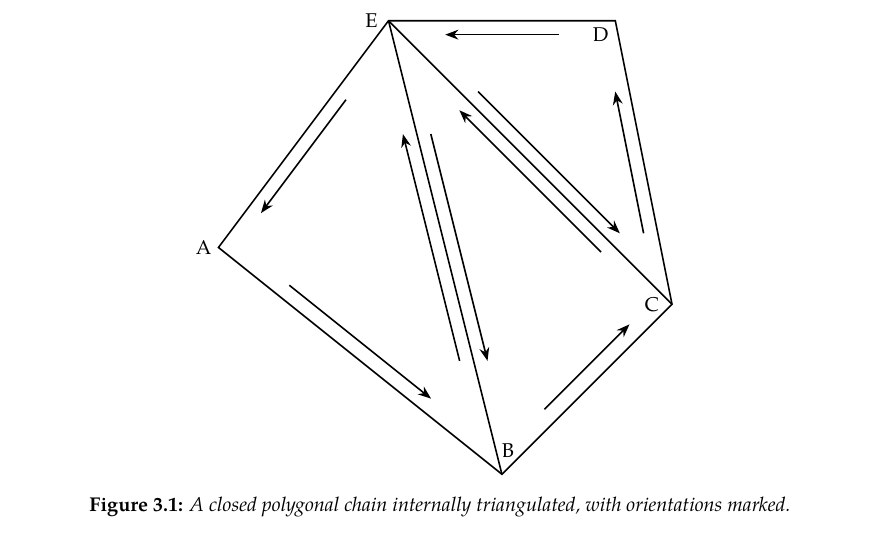
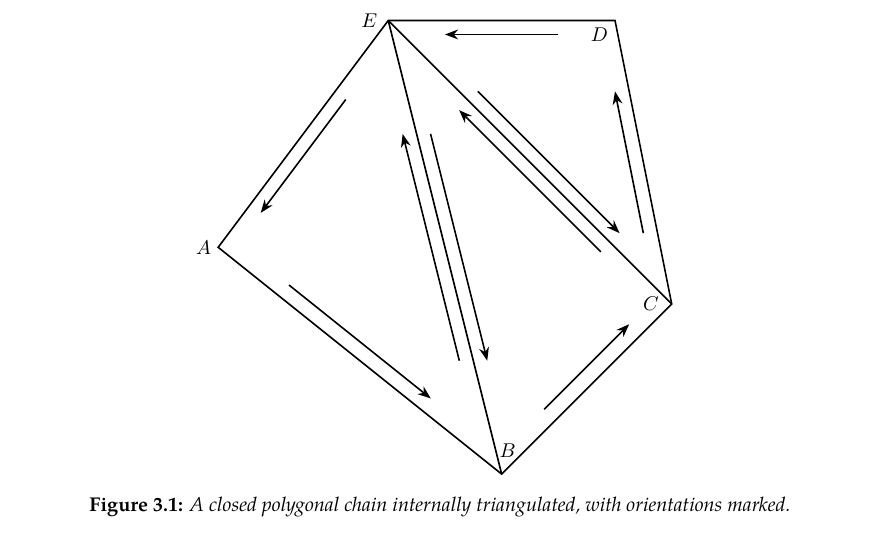
Before and after one commit to slipperking/complex-analysis-latex, a LaTeX document (main.tex): part of page 19 of 20, cut so that both start at the same text. Compiled offline with pdfLaTeX.

Commit message:
overleaf_to_git (Thu May 22 15:40:40 2025 -0700): update main.tex from r3776 to r3794

```diff
--- a/main.tex
+++ b/main.tex
@@ -491,11 +491,11 @@ When Cauchy famously published \autoref{thm:cauchyintegralformula} and \autoref{
             \halfarrow{[yshift=-7pt]D}{[yshift=-7pt]E}
             \halfarrow{[xshift=-7.14pt]C}{[xshift=-7.14pt]D}
 
-            \node[left] at (A) {A};
-            \node[above, xshift=3pt, yshift=5pt] at (B) {B};
-            \node[left, xshift=-3pt] at (C) {C};
-            \node[below left] at (D) {D};
-            \node[left, xshift=-2pt] at (E) {E};
+            \node[left] at (A) {\(A\)};
+            \node[above, xshift=3pt, yshift=5pt] at (B) {\(B\)};
+            \node[left, xshift=-3pt] at (C) {\(C\)};
+            \node[below left] at (D) {\(D\)};
+            \node[left, xshift=-2pt] at (E) {\(E\)};
         \end{tikzpicture}
         \caption{A closed polygonal chain internally triangulated, with orientations marked.}
         \label{fig:cauchyintegraltheoremoversimplyconnectedset_closedpolygonalchaintriangulation}
```
Also changed, not shown: main.tex (15 more changed lines).
